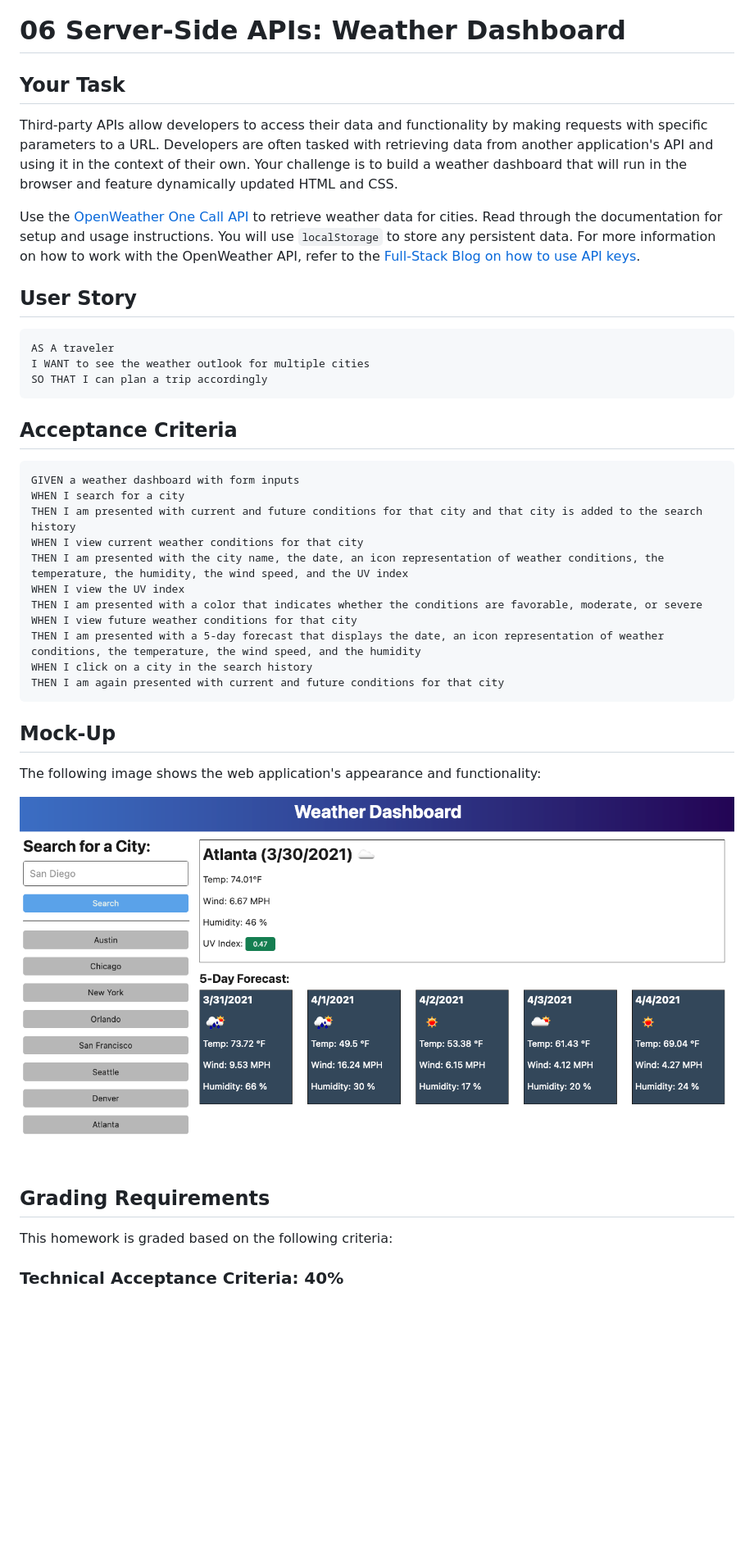
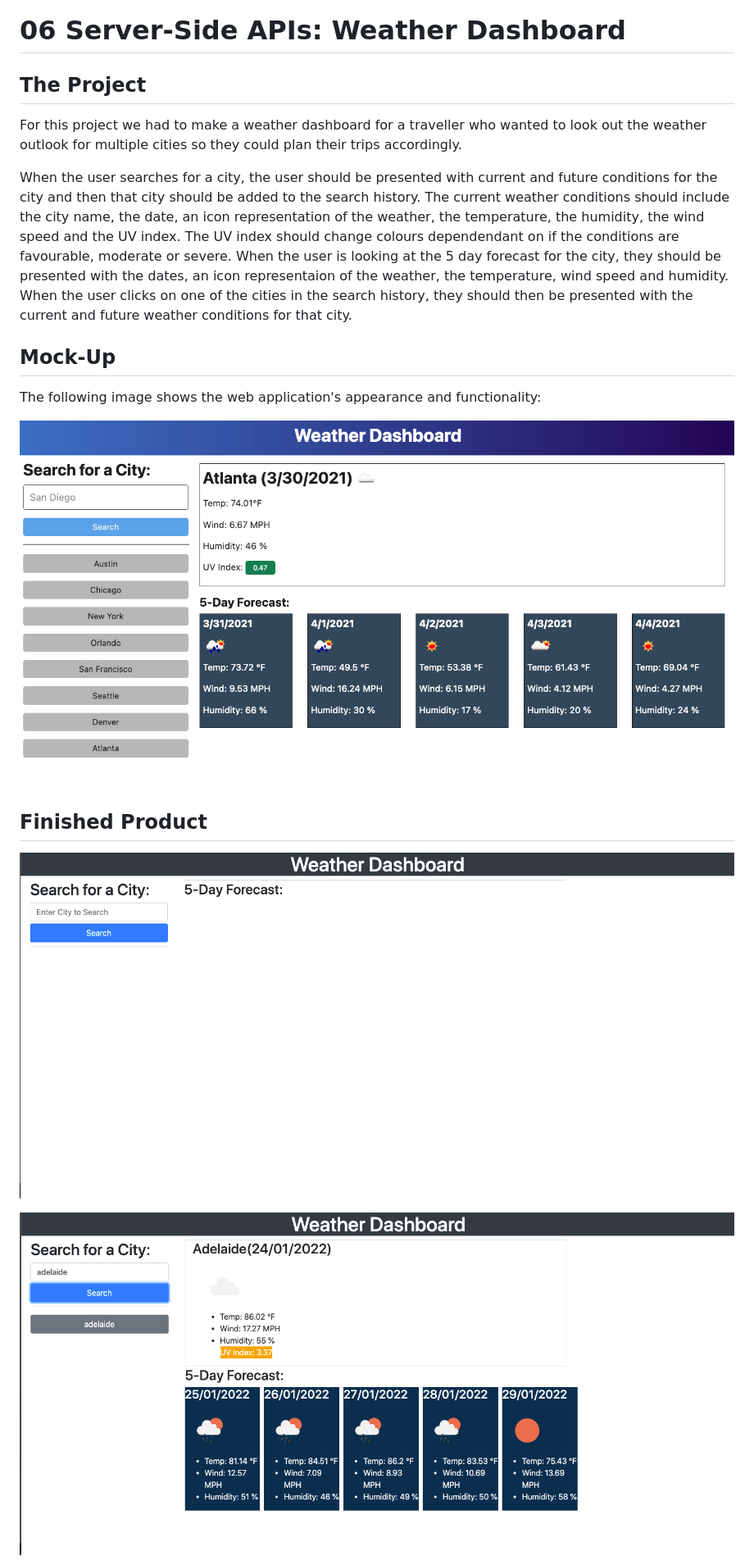
Before and after one commit to lconnell1000/Weather-Dashboard, a Markdown page: README.md, the part around the change printed below. Shown: that part at 82% size. Drawn GitHub-style; pictures changed too: Screenshot1.png (added), Screenshot2.png (added); blank space fills up the shorter version.

````diff
--- a/README.md
+++ b/README.md
@@ -1,35 +1,9 @@
 # 06 Server-Side APIs: Weather Dashboard
 
-## Your Task
+## The Project
+For this project we had to make a weather dashboard for a traveller who wanted to look out the weather outlook for multiple cities so they could plan their trips accordingly.
 
-Third-party APIs allow developers to access their data and functionality by making requests with specific parameters to a URL. Developers are often tasked with retrieving data from another application's API and using it in the context of their own. Your challenge is to build a weather dashboard that will run in the browser and feature dynamically updated HTML and CSS.
-
-Use the [OpenWeather One Call API](https://openweathermap.org/api/one-call-api) to retrieve weather data for cities. Read through the documentation for setup and usage instructions. You will use `localStorage` to store any persistent data. For more information on how to work with the OpenWeather API, refer to the [Full-Stack Blog on how to use API keys](https://coding-boot-camp.github.io/full-stack/apis/how-to-use-api-keys).
-
-## User Story
-
-```
-AS A traveler
-I WANT to see the weather outlook for multiple cities
-SO THAT I can plan a trip accordingly
-```
-
-## Acceptance Criteria
-
-```
-GIVEN a weather dashboard with form inputs
-WHEN I search for a city
-THEN I am presented with current and future conditions for that city and that city is added to the search history
-WHEN I view current weather conditions for that city
-THEN I am presented with the city name, the date, an icon representation of weather conditions, the temperature, the humidity, the wind speed, and the UV index
-WHEN I view the UV index
-THEN I am presented with a color that indicates whether the conditions are favorable, moderate, or severe
-WHEN I view future weather conditions for that city
-THEN I am presented with a 5-day forecast that displays the date, an icon representation of weather conditions, the temperature, the wind speed, and the humidity
-WHEN I click on a city in the search history
-THEN I am again presented with current and future conditions for that city
-```
-
+When the user searches for a city, the user should be presented with current and future conditions for the city and then that city should be added to the search history. The current weather conditions should include the city name, the date, an icon representation of the weather, the temperature, the humidity, the wind speed and the UV index. The UV index should change colours dependendant on if the conditions are favourable, moderate or severe. When the user is looking at the 5 day forecast for the city, they should be presented with the dates, an icon representaion of the weather, the temperature, wind speed and humidity. When the user clicks on one of the cities in the search history, they should then be presented with the current and future weather conditions for that city.
 ## Mock-Up
 
 The following image shows the web application's appearance and functionality:
@@ -38,7 +12,7 @@ The following image shows the web application's appearance and functionality:
 
-## Grading Requirements
+## Finished Product
 
-This homework is graded based on the following criteria:
+![This shows the landing page with no previous saved cities.](Screenshot1.png)
 
-### Technical Acceptance Criteria: 40%
+![This shows the page when we search for one city.](Screenshot2.png)
 
````
Also changed, not shown: other parts of README.md (+4 -46 lines), Screenshot3.png (added), 3 other files.
